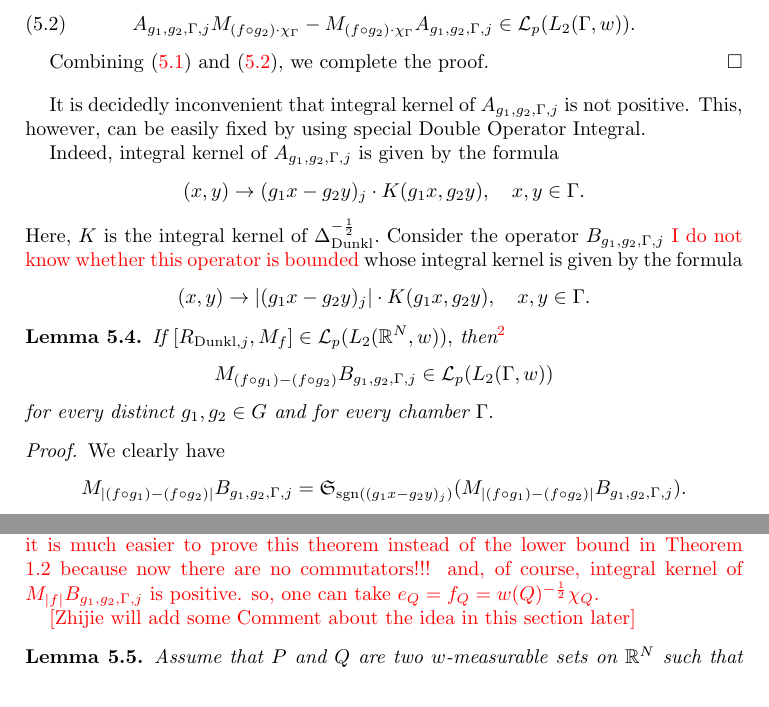
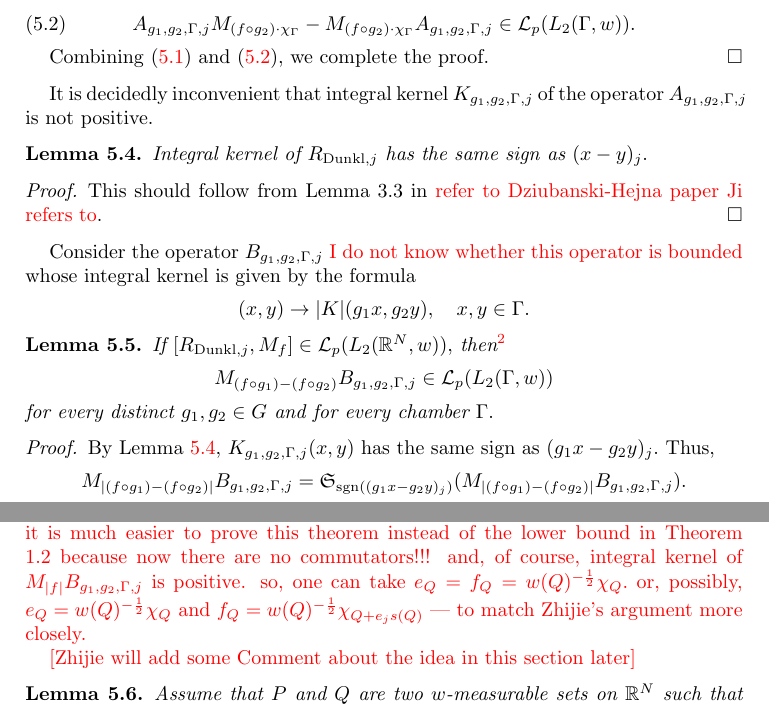
Before and after one commit to fanzhj3/SchattenDunkl, a LaTeX paper (SchattenDunkl.tex): two parts of page 15 of 47, joined at a grey line, cut so that both start at the same text. Compiled offline with pdfLaTeX.

Commit message:
made some changes to address the mistake explained in the mail

```diff
--- a/SchattenDunkl.tex
+++ b/SchattenDunkl.tex
@@ -970,18 +970,20 @@ A_{g_1,g_2,\Gamma,j}M_{(f\circ g_2)\cdot\chi_{\Gamma}}-M_{(f\circ g_2)\cdot\chi_
 Combining \eqref{dccc eq0} and \eqref{dccc eq1}, we complete the proof.
 \end{proof}
 
-It is decidedly inconvenient that integral kernel of $A_{g_1,g_2,\Gamma,j}$ is not positive. This, however, can be easily fixed by using special Double Operator Integral.
-
-Indeed, integral kernel of $A_{g_1,g_2,\Gamma,j}$ is given by the formula
-$$(x,y)\to (g_1x-g_2y)_j\cdot K(g_1x,g_2y),\quad x,y\in\Gamma.$$
-Here, $K$ is the integral kernel of $\Delta_{{\rm Dunkl}}^{-\frac12}.$ Consider the operator $B_{g_1,g_2,\Gamma,j}$ {\color{red} I do not know whether this operator is bounded} whose integral kernel is given by the formula
-$$(x,y)\to |(g_1x-g_2y)_j|\cdot K(g_1x,g_2y),\quad x,y\in\Gamma.$$
+It is decidedly inconvenient that integral kernel $K_{g_1,g_2,\Gamma,j}$ of the operator $A_{g_1,g_2,\Gamma,j}$ is not positive.
+\begin{lemma}\label{dh lemma} Integral kernel of $R_{{\rm Dunkl},j}$ has the same sign as $(x-y)_j.$
+\end{lemma}
+\begin{proof} This should follow from Lemma 3.3 in {\color{red} refer to Dziubanski-Hejna paper Ji refers to}.
+\end{proof}
+
+Consider the operator $B_{g_1,g_2,\Gamma,j}$ {\color{red} I do not know whether this operator is bounded} whose integral kernel is given by the formula
+$$(x,y)\to |K|(g_1x,g_2y),\quad x,y\in\Gamma.$$
 
 \begin{lemma}\label{another different chambers cwikel condition} If $[R_{{\rm Dunkl},j},M_f]\in\mathcal{L}_p(L_2(\mathbb{R}^N,w)),$ then\footnote{{\color{red} this footnote is temporary, for the authors' use only. the combination of assertions of Lemmas \ref{chamber sobolev lemma} and \ref{another different chambers cwikel condition} yield $[R_{{\rm Dunkl},j},M_f]\in\mathcal{L}_p(L_2(\mathbb{R}^N,w)).$}}
 $$M_{(f\circ g_1)-(f\circ g_2)}B_{g_1,g_2,\Gamma,j}\in \mathcal{L}_p(L_2(\Gamma,w))$$
 for every distinct $g_1,g_2\in G$ and for every chamber $\Gamma.$
 \end{lemma}
-\begin{proof} We clearly have
+\begin{proof} By Lemma \ref{dh lemma}, $K_{g_1,g_2,\Gamma,j}(x,y)$ has the same sign as $(g_1x-g_2y)_j.$ Thus,
 $$M_{|(f\circ g_1)-(f\circ g_2)|}B_{g_1,g_2,\Gamma,j}=\mathfrak{S}_{{\rm sgn}((g_1x-g_2y)_j)}(M_{|(f\circ g_1)-(f\circ g_2)|}B_{g_1,g_2,\Gamma,j}).$$
 Schur multiplier $\mathfrak{S}_{{\rm sgn}((g_1x-g_2y)_j)}$ is easily seen to be bounded on $\mathcal{L}_p(L_2(\Gamma,w)).$ This completes the proof.
 \end{proof}
@@ -990,7 +992,7 @@ Schur multiplier $\mathfrak{S}_{{\rm sgn}((g_1x-g_2y)_j)}$ is easily seen to be
 
 EXPECTED THEOREM: suppose $f\in\dot{W}^{\frac{d}{p},p}_{{\rm Dunkl}}(\Gamma).$  we have $M_fB_{g_1,g_2,\Gamma,j}\in\mathcal{L}_p$ iff $g\in L_p({\color{red}\mbox{specify the weight}}).$
 
-having this theorem, the assertion would be much easier. on the other hand, it is much easier to prove this theorem instead of the lower bound in Theorem 1.2 because now there are no commutators!!! and, of course, integral kernel of $M_{|f|}B_{g_1,g_2,\Gamma,j}$ is positive. so, one can take $e_Q=f_Q=w(Q)^{-\frac12}\chi_Q.$
+having this theorem, the assertion would be much easier. on the other hand, it is much easier to prove this theorem instead of the lower bound in Theorem 1.2 because now there are no commutators!!! and, of course, integral kernel of $M_{|f|}B_{g_1,g_2,\Gamma,j}$ is positive. so, one can take $e_Q=f_Q=w(Q)^{-\frac12}\chi_Q.$ or, possibly, $e_Q=w(Q)^{-\frac12}\chi_Q$ and $f_Q=w(Q)^{-\frac12}\chi_{Q+e_js(Q)}$ --- to match Zhijie's argument more closely.
 }
 
 
```
Also changed, not shown: SchattenDunkl.pdf.
